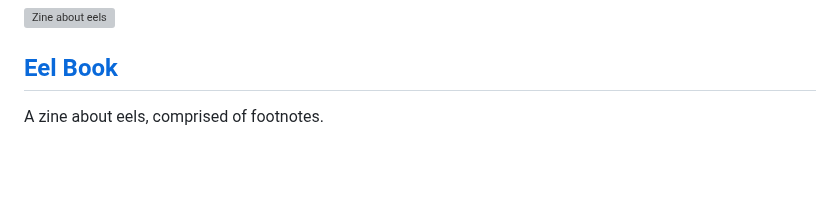
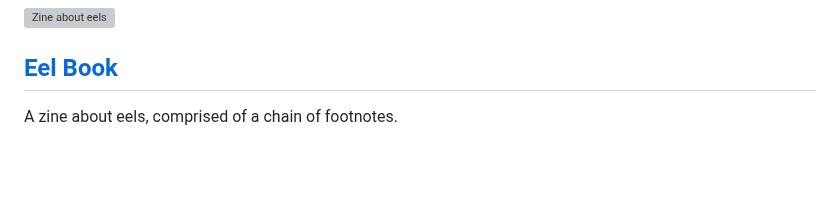
Before and after one commit to AllyYL/casestudy, a Markdown page: src/index.md, the part around the change. Drawn GitHub-style; grey boxes are pictures that could not be loaded.

```diff
--- a/src/index.md
+++ b/src/index.md
@@ -55,7 +55,7 @@ isHomePage: true
     <div class="div13">
         <a href="/" target="_blank" rel="noopener noreferrer"><img src="./assets/images/eelbook.gif" alt="Zine about eels" style="filter: drop-shadow(0 4px 8px rgba(0, 0, 0, 0.2)); height: 220px"></a>
         <h2><a href="/" style="text-decoration: none">Eel Book</a></h2>
-        <p>A zine about eels, comprised of footnotes.</p>
+        <p>A zine about eels, comprised of a chain of footnotes.</p>
     </div>
 </div>
 <br><br>
```
